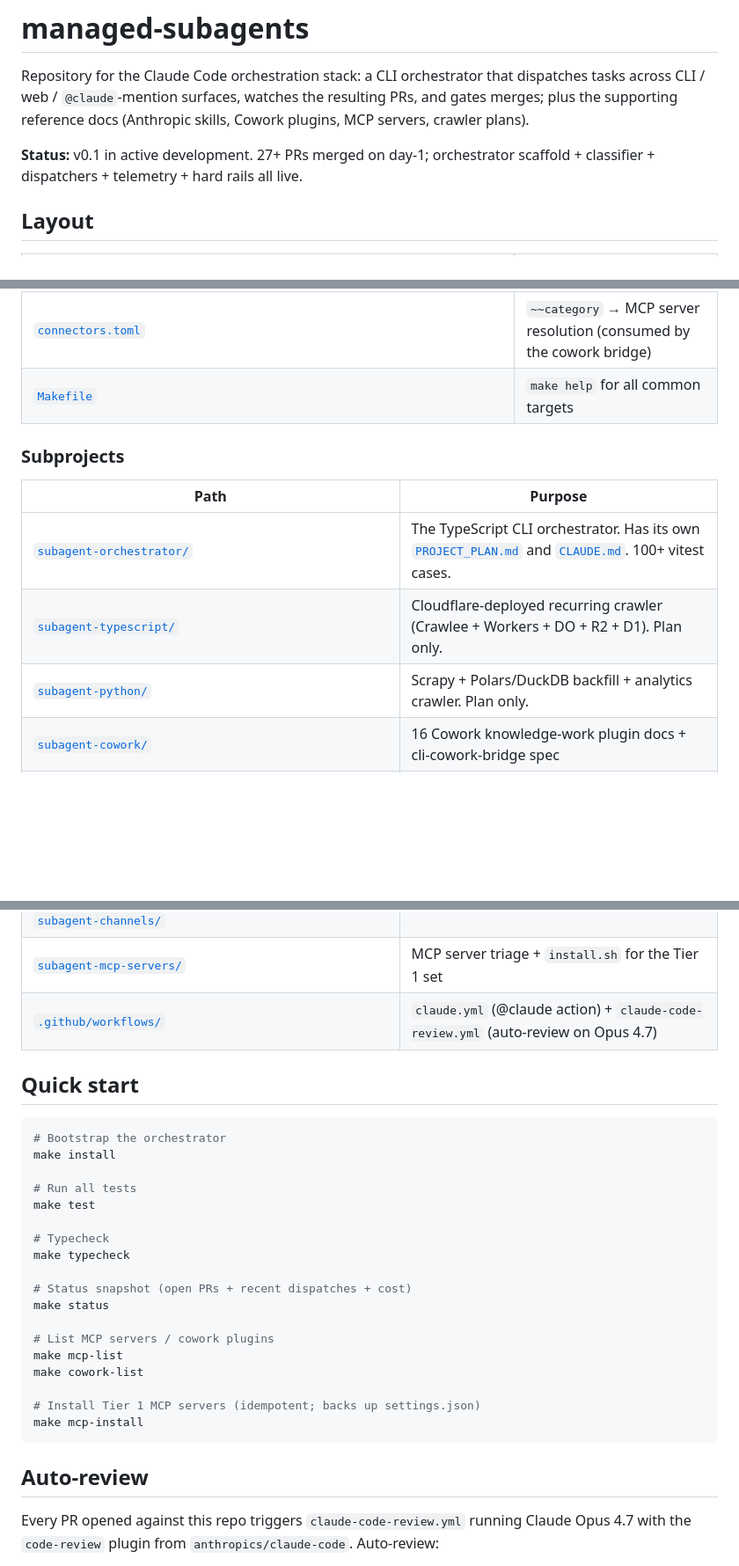
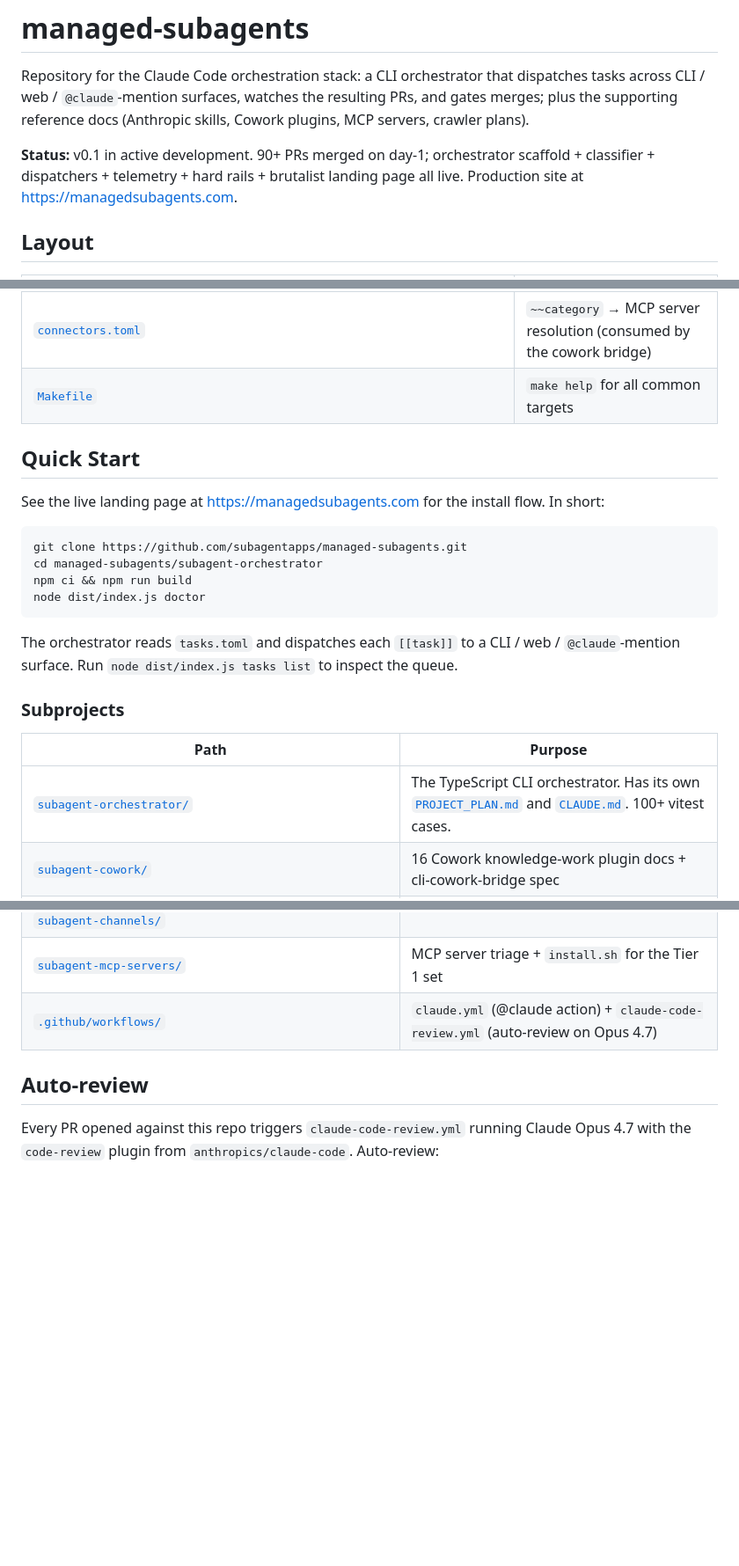
Before and after one commit to subagentapps/managed-subagents, a Markdown page: README.md, 3 parts joined by grey strips. Shown at 88% size. GitHub-like rendering; blank space fills up the shorter version.

Commit message:
docs: refresh README with current PR count + Quick Start linking to managedsubagents.com

````diff
--- a/README.md
+++ b/README.md
@@ -2,7 +2,7 @@
 
 Repository for the Claude Code orchestration stack: a CLI orchestrator that dispatches tasks across CLI / web / `@claude`-mention surfaces, watches the resulting PRs, and gates merges; plus the supporting reference docs (Anthropic skills, Cowork plugins, MCP servers, crawler plans).
 
-**Status:** v0.1 in active development. 27+ PRs merged on day-1; orchestrator scaffold + classifier + dispatchers + telemetry + hard rails all live.
+**Status:** v0.1 in active development. 90+ PRs merged on day-1; orchestrator scaffold + classifier + dispatchers + telemetry + hard rails + brutalist landing page all live. Production site at https://managedsubagents.com.
 
 ## Layout
 
@@ -17,13 +17,24 @@ Repository for the Claude Code orchestration stack: a CLI orchestrator that disp
 | [`connectors.toml`](./connectors.toml) | `~~category` → MCP server resolution (consumed by the cowork bridge) |
 | [`Makefile`](./Makefile) | `make help` for all common targets |
 
+## Quick Start
+
+See the live landing page at https://managedsubagents.com for the install flow. In short:
+
+```bash
+git clone https://github.com/subagentapps/managed-subagents.git
+cd managed-subagents/subagent-orchestrator
+npm ci && npm run build
+node dist/index.js doctor
+```
+
+The orchestrator reads `tasks.toml` and dispatches each `[[task]]` to a CLI / web / `@claude`-mention surface. Run `node dist/index.js tasks list` to inspect the queue.
+
 ### Subprojects
 
 | Path | Purpose |
 |---|---|
 | [`subagent-orchestrator/`](./subagent-orchestrator/) | The TypeScript CLI orchestrator. Has its own [`PROJECT_PLAN.md`](./subagent-orchestrator/PROJECT_PLAN.md) and [`CLAUDE.md`](./subagent-orchestrator/CLAUDE.md). 100+ vitest cases. |
-| [`subagent-typescript/`](./subagent-typescript/) | Cloudflare-deployed recurring crawler (Crawlee + Workers + DO + R2 + D1). Plan only. |
-| [`subagent-python/`](./subagent-python/) | Scrapy + Polars/DuckDB backfill + analytics crawler. Plan only. |
 | [`subagent-cowork/`](./subagent-cowork/) | 16 Cowork knowledge-work plugin docs + cli-cowork-bridge spec |
 | [`subagent-skills/`](./subagent-skills/) | 13 Anthropic skill catalog deeplinks (10 from the screenshot + 3 references) |
 | [`subagent-commands/`](./subagent-commands/) | Claude Code `/command` reference, sub-agents spec, weekly deep-dives (W13/W14/W15) |
@@ -31,29 +42,6 @@ Repository for the Claude Code orchestration stack: a CLI orchestrator that disp
 | [`subagent-hooks/`](./subagent-hooks/), [`subagent-plugins/`](./subagent-plugins/), [`subagent-sessions/`](./subagent-sessions/), [`subagent-tasks/`](./subagent-tasks/), [`subagent-tools/`](./subagent-tools/), [`subagent-channels/`](./subagent-channels/) | Primary Claude Code doc references |
 | [`subagent-mcp-servers/`](./subagent-mcp-servers/) | MCP server triage + `install.sh` for the Tier 1 set |
 | [`.github/workflows/`](./.github/workflows/) | `claude.yml` (@claude action) + `claude-code-review.yml` (auto-review on Opus 4.7) |
-
-## Quick start
-
-```bash
-# Bootstrap the orchestrator
-make install
-
-# Run all tests
-make test
-
-# Typecheck
-make typecheck
-
-# Status snapshot (open PRs + recent dispatches + cost)
-make status
-
-# List MCP servers / cowork plugins
-make mcp-list
-make cowork-list
-
-# Install Tier 1 MCP servers (idempotent; backs up settings.json)
-make mcp-install
-```
 
 ## Auto-review
 
````
